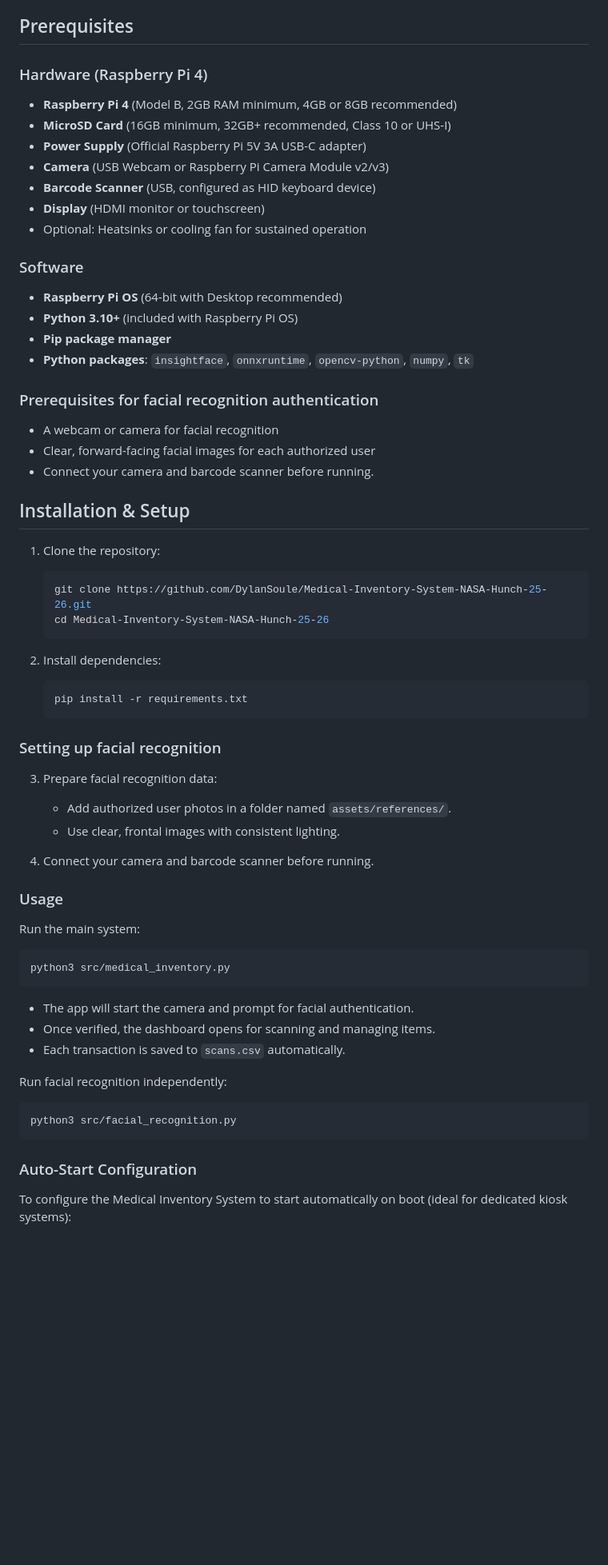
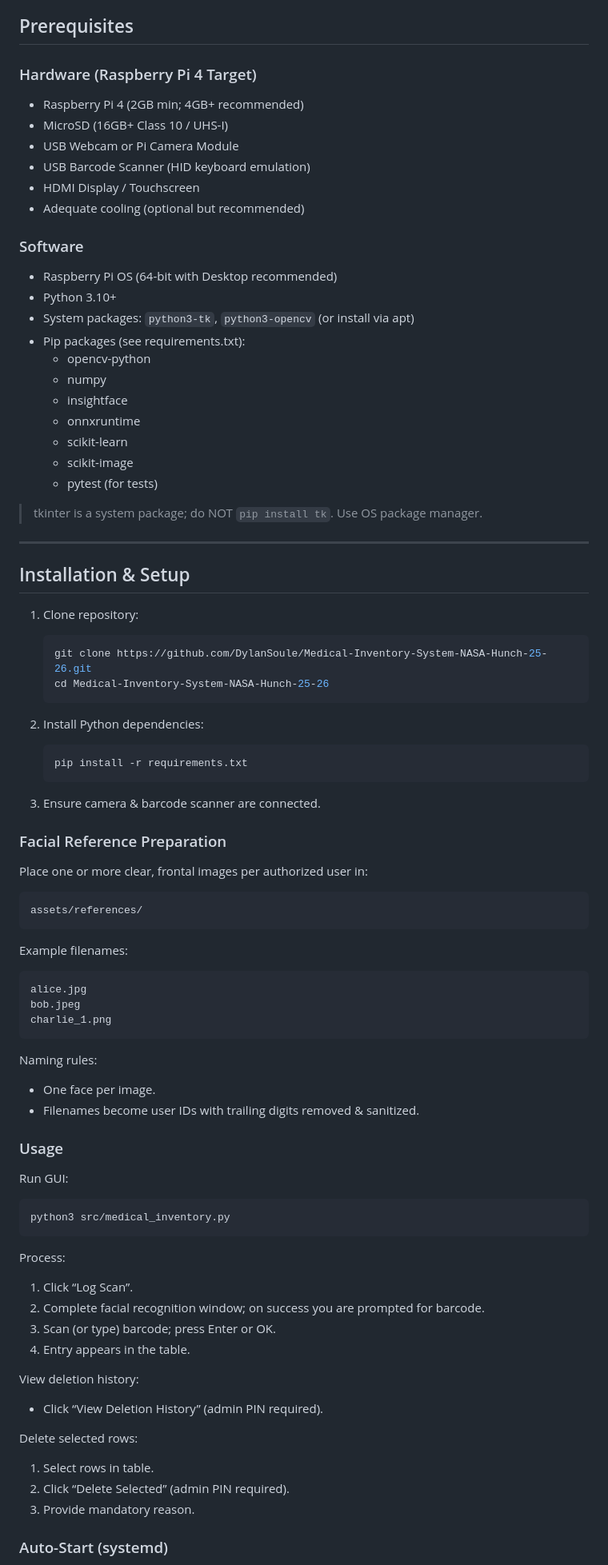
Before and after one commit to DylanSoule/Medical-Inventory-System-NASA-Hunch-25-26, a Markdown page: README.md, the part around one of its changes. Shown at 80% size. Rendered like a GitHub page; blank space fills up the shorter version.

Commit message:
Revise README for clarity and structure
Updated project name and improved clarity in the README. Added sections for implemented features, planned roadmap, and troubleshooting.

````diff
--- a/README.md
+++ b/README.md
@@ -89,62 +94,84 @@ flowchart TD
 
 ## Prerequisites
 
-### Hardware (Raspberry Pi 4)
-- **Raspberry Pi 4** (Model B, 2GB RAM minimum, 4GB or 8GB recommended)
-- **MicroSD Card** (16GB minimum, 32GB+ recommended, Class 10 or UHS-I)
-- **Power Supply** (Official Raspberry Pi 5V 3A USB-C adapter)
-- **Camera** (USB Webcam or Raspberry Pi Camera Module v2/v3)
-- **Barcode Scanner** (USB, configured as HID keyboard device)
-- **Display** (HDMI monitor or touchscreen)
-- Optional: Heatsinks or cooling fan for sustained operation
+### Hardware (Raspberry Pi 4 Target)
+
+- Raspberry Pi 4 (2GB min; 4GB+ recommended)
+- MicroSD (16GB+ Class 10 / UHS-I)
+- USB Webcam or Pi Camera Module
+- USB Barcode Scanner (HID keyboard emulation)
+- HDMI Display / Touchscreen
+- Adequate cooling (optional but recommended)
 
 ### Software
-- **Raspberry Pi OS** (64-bit with Desktop recommended)
-- **Python 3.10+** (included with Raspberry Pi OS)
-- **Pip package manager**
-- **Python packages**: `insightface`, `onnxruntime`, `opencv-python`, `numpy`, `tk`
 
-### Prerequisites for facial recognition authentication
+- Raspberry Pi OS (64-bit with Desktop recommended)
+- Python 3.10+
+- System packages: `python3-tk`, `python3-opencv` (or install via apt)
+- Pip packages (see requirements.txt):
+  - opencv-python
+  - numpy
+  - insightface
+  - onnxruntime
+  - scikit-learn
+  - scikit-image
+  - pytest (for tests)
 
-- A webcam or camera for facial recognition
-- Clear, forward-facing facial images for each authorized user
-- Connect your camera and barcode scanner before running.
+> tkinter is a system package; do NOT `pip install tk`. Use OS package manager.
 
+---
 
 ## Installation & Setup
-1. Clone the repository:
+
+1. Clone repository:
    ```bash
    git clone https://github.com/DylanSoule/Medical-Inventory-System-NASA-Hunch-25-26.git
    cd Medical-Inventory-System-NASA-Hunch-25-26
    ```
 
-2. Install dependencies:
+2. Install Python dependencies:
    ```bash
    pip install -r requirements.txt
    ```
-### Setting up facial recognition
-3. Prepare facial recognition data:
-   - Add authorized user photos in a folder named `assets/references/`.
-   - Use clear, frontal images with consistent lighting.
 
-4. Connect your camera and barcode scanner before running.
+3. Ensure camera & barcode scanner are connected.
+
+### Facial Reference Preparation
+
+Place one or more clear, frontal images per authorized user in:
+```
+assets/references/
+```
+Example filenames:
+```
+alice.jpg
+bob.jpeg
+charlie_1.png
+```
+Naming rules:
+- One face per image.
+- Filenames become user IDs with trailing digits removed & sanitized.
 
 ### Usage
-Run the main system:
+
+Run GUI:
 ```bash
 python3 src/medical_inventory.py
 ```
 
-- The app will start the camera and prompt for facial authentication.
-- Once verified, the dashboard opens for scanning and managing items.
-- Each transaction is saved to `scans.csv` automatically.
+Process:
+1. Click “Log Scan”.
+2. Complete facial recognition window; on success you are prompted for barcode.
+3. Scan (or type) barcode; press Enter or OK.
+4. Entry appears in the table.
 
-Run facial recognition independently:
-```bash
-python3 src/facial_recognition.py
-```
+View deletion history:
+- Click “View Deletion History” (admin PIN required).
 
-### Auto-Start Configuration
+Delete selected rows:
+1. Select rows in table.
+2. Click “Delete Selected” (admin PIN required).
+3. Provide mandatory reason.
 
-To configure the Medical Inventory System to start automatically on boot (ideal for dedicated kiosk systems):
+### Auto-Start (systemd)
 
````
Also changed, not shown: other parts of README.md (+157 -135 lines).
